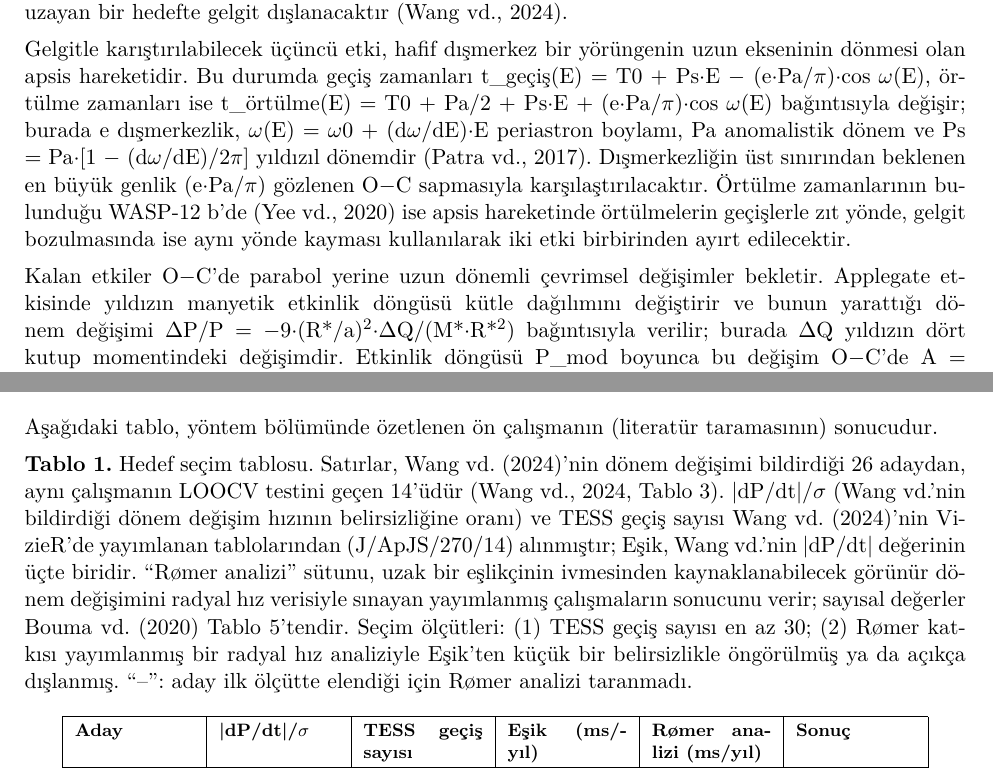
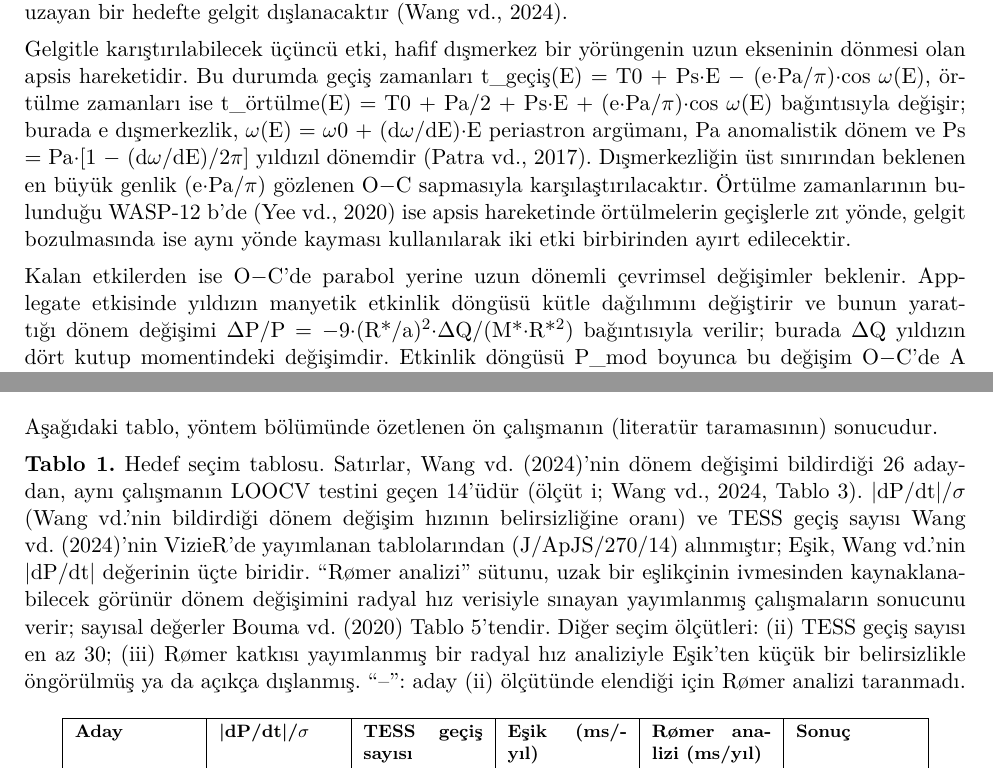
Before and after one commit to rraeyz/proje, a LaTeX document (kilavuz.tex, which reads kilavuz_ek_form.tex): two parts of pages 25 and 28 of 31, joined at a grey line, cut so that both start at the same text. Compiled offline with pdfLaTeX.

Commit message:
Son kontrol: periastron argümanı, ölçüt numaralandırması, cümle düzeltmesi
Co-Authored-By: Claude Opus 5.5 <noreply@anthropic.com>
Claude-Session: https://claude.ai/code/session_01JFvHhWmoSqRRc5TfZU6FLz

```diff
--- a/kilavuz_ek_form.tex
+++ b/kilavuz_ek_form.tex
@@ -59,9 +59,9 @@ Anlamlı dönem değişimi bulunan hedeflerde değişimin fiziksel kökeni, alt
 
 Rømer etkisinin açıklayamadığı değişim için ikinci olarak gelgit etkileşimi sınanacaktır. Gelgit bozulmasında dönem değişim hızı, yıldızın değiştirilmiş gelgit kalite faktörüne (Q′*) dP/dt = −(27π / 2Q′*)·(Mp/M*)·(R*/a)⁵ bağıntısıyla bağlıdır (Patra vd., 2017). Bu bağıntı NASA Exoplanet Archive'daki gezegen ve yıldız parametreleriyle (Mp, M*, R*, a) çözülerek gözlenen değişimi açıklamak için gereken Q′* hesaplanacak ve kuramsal ve görgül aralıkla (Penev vd., 2018) karşılaştırılacaktır. Yıldızın yörüngeden yavaş döndüğü sistemlerde gelgit dönemi yalnızca kısaltabildiğinden, dönemi uzayan bir hedefte gelgit dışlanacaktır (Wang vd., 2024).
 
-Gelgitle karıştırılabilecek üçüncü etki, hafif dışmerkez bir yörüngenin uzun ekseninin dönmesi olan apsis hareketidir. Bu durumda geçiş zamanları t\_geçiş(E) = T0 + Ps·E − (e·Pa/π)·cos ω(E), örtülme zamanları ise t\_örtülme(E) = T0 + Pa/2 + Ps·E + (e·Pa/π)·cos ω(E) bağıntısıyla değişir; burada e dışmerkezlik, ω(E) = ω0 + (dω/dE)·E periastron boylamı, Pa anomalistik dönem ve Ps = Pa·[1 − (dω/dE)/2π] yıldızıl dönemdir (Patra vd., 2017). Dışmerkezliğin üst sınırından beklenen en büyük genlik (e·Pa/π) gözlenen O−C sapmasıyla karşılaştırılacaktır. Örtülme zamanlarının bulunduğu WASP-12 b'de (Yee vd., 2020) ise apsis hareketinde örtülmelerin geçişlerle zıt yönde, gelgit bozulmasında ise aynı yönde kayması kullanılarak iki etki birbirinden ayırt edilecektir.
+Gelgitle karıştırılabilecek üçüncü etki, hafif dışmerkez bir yörüngenin uzun ekseninin dönmesi olan apsis hareketidir. Bu durumda geçiş zamanları t\_geçiş(E) = T0 + Ps·E − (e·Pa/π)·cos ω(E), örtülme zamanları ise t\_örtülme(E) = T0 + Pa/2 + Ps·E + (e·Pa/π)·cos ω(E) bağıntısıyla değişir; burada e dışmerkezlik, ω(E) = ω0 + (dω/dE)·E periastron argümanı, Pa anomalistik dönem ve Ps = Pa·[1 − (dω/dE)/2π] yıldızıl dönemdir (Patra vd., 2017). Dışmerkezliğin üst sınırından beklenen en büyük genlik (e·Pa/π) gözlenen O−C sapmasıyla karşılaştırılacaktır. Örtülme zamanlarının bulunduğu WASP-12 b'de (Yee vd., 2020) ise apsis hareketinde örtülmelerin geçişlerle zıt yönde, gelgit bozulmasında ise aynı yönde kayması kullanılarak iki etki birbirinden ayırt edilecektir.
 
-Kalan etkiler O−C'de parabol yerine uzun dönemli çevrimsel değişimler bekletir. Applegate etkisinde yıldızın manyetik etkinlik döngüsü kütle dağılımını değiştirir ve bunun yarattığı dönem değişimi ΔP/P = −9·(R*/a)²·ΔQ/(M*·R*²) bağıntısıyla verilir; burada ΔQ yıldızın dört kutup momentindeki değişimdir. Etkinlik döngüsü P\_mod boyunca bu değişim O−C'de A = (P\_mod/2π)·(ΔP/P) genliğinde bir salınım üretir (Applegate, 1992; Watson ve Marsh, 2010). Gözlenen sapmayı üretmek için gereken ΔQ ve buna karşılık gelen enerji yıldızın ışınım gücüyle karşılaştırılarak Applegate etkisinin olasılığı değerlendirilecek, yıldızın etkinlik düzeyi literatürden kontrol edilecektir. Üçüncü bir cismin gezegen yörüngesine dinamik etkisi ya da yörünge dönemi gözlem süresiyle kıyaslanabilir bir eşlikçinin ışık-yolu etkisi de benzer biçimde periyodik bir sinyal üretir. Bu etkiler için kuadratik model artıklarında Lomb–Scargle periyodogramıyla (Lomb, 1976; Scargle, 1982; Astropy Collaboration vd., 2022) periyodik sinyal aranacak (yanlış alarm olasılığı < 0,01; gözlem mevsiminden kaynaklanan yaklaşık bir yıllık tepeler sinyal sayılmayacak) ve kübik modelle eğriliğin sabitliği sınanacaktır. Radyal hızda ivme bulunan sistemlerde ise eşlikçinin kütlesi ile uzaklığı arasındaki ilişki M\_c ≥ |dv\_r/dt|·r²/G ile sınırlandırılacaktır (Bouma vd., 2020).
+Kalan etkilerden ise O−C'de parabol yerine uzun dönemli çevrimsel değişimler beklenir. Applegate etkisinde yıldızın manyetik etkinlik döngüsü kütle dağılımını değiştirir ve bunun yarattığı dönem değişimi ΔP/P = −9·(R*/a)²·ΔQ/(M*·R*²) bağıntısıyla verilir; burada ΔQ yıldızın dört kutup momentindeki değişimdir. Etkinlik döngüsü P\_mod boyunca bu değişim O−C'de A = (P\_mod/2π)·(ΔP/P) genliğinde bir salınım üretir (Applegate, 1992; Watson ve Marsh, 2010). Gözlenen sapmayı üretmek için gereken ΔQ ve buna karşılık gelen enerji yıldızın ışınım gücüyle karşılaştırılarak Applegate etkisinin olasılığı değerlendirilecek, yıldızın etkinlik düzeyi literatürden kontrol edilecektir. Üçüncü bir cismin gezegen yörüngesine dinamik etkisi ya da yörünge dönemi gözlem süresiyle kıyaslanabilir bir eşlikçinin ışık-yolu etkisi de benzer biçimde periyodik bir sinyal üretir. Bu etkiler için kuadratik model artıklarında Lomb–Scargle periyodogramıyla (Lomb, 1976; Scargle, 1982; Astropy Collaboration vd., 2022) periyodik sinyal aranacak (yanlış alarm olasılığı < 0,01; gözlem mevsiminden kaynaklanan yaklaşık bir yıllık tepeler sinyal sayılmayacak) ve kübik modelle eğriliğin sabitliği sınanacaktır. Radyal hızda ivme bulunan sistemlerde ise eşlikçinin kütlesi ile uzaklığı arasındaki ilişki M\_c ≥ |dv\_r/dt|·r²/G ile sınırlandırılacaktır (Bouma vd., 2020).
 
 Son olarak kütle kaybının katkısı, gezegen yörüngesinin Roche sınırına ne kadar yakın olduğuna bakılarak değerlendirilecektir. Roche sınırı a\_Roche ≈ 2,16·Rp·(M*/Mp)^(1/3) bağıntısıyla (Ford ve Rasio, 2006) hesaplanıp a/a\_Roche oranı bulunacak; bu oranın 1'e yakın olduğu sistemlerde kütle kaybının dönem değişimine katkısı tartışılacak, belirgin biçimde büyük olduğu sistemlerde ise ihmal edilecektir. Her etki için bu testlerin sonuçları önceden yazılmış kurallarla “dışlandı / olası değil / olası / en olası / ayrılamadı” hükümlerinden birine dönüştürülecek ve dört hedef için gerekçeli bir karar tablosu oluşturulacaktır. Yöntemin bu adımları, çalışma takvimindeki iş paketleriyle aynı sırayla yürütülecektir.
 
@@ -103,7 +103,7 @@ Yeni Proje(ler) Oluşturmasına Yönelik Çıktılar & Aynı yöntemin Wang vd.
 \subsection*{5. Belirtmek İstediğiniz Diğer Konular}
 Aşağıdaki tablo, yöntem bölümünde özetlenen ön çalışmanın (literatür taramasının) sonucudur.
 
-\textbf{Tablo 1.} Hedef seçim tablosu. Satırlar, Wang vd. (2024)'nin dönem değişimi bildirdiği 26 adaydan, aynı çalışmanın LOOCV testini geçen 14'üdür (Wang vd., 2024, Tablo 3). |dP/dt|/σ (Wang vd.'nin bildirdiği dönem değişim hızının belirsizliğine oranı) ve TESS geçiş sayısı Wang vd. (2024)'nin VizieR'de yayımlanan tablolarından (J/ApJS/270/14) alınmıştır; Eşik, Wang vd.'nin |dP/dt| değerinin üçte biridir. “Rømer analizi” sütunu, uzak bir eşlikçinin ivmesinden kaynaklanabilecek görünür dönem değişimini radyal hız verisiyle sınayan yayımlanmış çalışmaların sonucunu verir; sayısal değerler Bouma vd. (2020) Tablo 5'tendir. Seçim ölçütleri: (1) TESS geçiş sayısı en az 30; (2) Rømer katkısı yayımlanmış bir radyal hız analiziyle Eşik'ten küçük bir belirsizlikle öngörülmüş ya da açıkça dışlanmış. “–”: aday ilk ölçütte elendiği için Rømer analizi taranmadı.
+\textbf{Tablo 1.} Hedef seçim tablosu. Satırlar, Wang vd. (2024)'nin dönem değişimi bildirdiği 26 adaydan, aynı çalışmanın LOOCV testini geçen 14'üdür (ölçüt i; Wang vd., 2024, Tablo 3). |dP/dt|/σ (Wang vd.'nin bildirdiği dönem değişim hızının belirsizliğine oranı) ve TESS geçiş sayısı Wang vd. (2024)'nin VizieR'de yayımlanan tablolarından (J/ApJS/270/14) alınmıştır; Eşik, Wang vd.'nin |dP/dt| değerinin üçte biridir. “Rømer analizi” sütunu, uzak bir eşlikçinin ivmesinden kaynaklanabilecek görünür dönem değişimini radyal hız verisiyle sınayan yayımlanmış çalışmaların sonucunu verir; sayısal değerler Bouma vd. (2020) Tablo 5'tendir. Diğer seçim ölçütleri: (ii) TESS geçiş sayısı en az 30; (iii) Rømer katkısı yayımlanmış bir radyal hız analiziyle Eşik'ten küçük bir belirsizlikle öngörülmüş ya da açıkça dışlanmış. “–”: aday (ii) ölçütünde elendiği için Rømer analizi taranmadı.
 
 {\footnotesize\begin{longtable}{|p{0.127\linewidth}|p{0.127\linewidth}|p{0.127\linewidth}|p{0.127\linewidth}|p{0.127\linewidth}|p{0.127\linewidth}|}\hline
 \textbf{Aday} & \textbf{|dP/dt|/σ} & \textbf{TESS geçiş sayısı} & \textbf{Eşik (ms/yıl)} & \textbf{Rømer analizi (ms/yıl)} & \textbf{Sonuç}\\\hline\endhead
```
Also changed, not shown: TUBITAK_2209A_form_metinleri.md (+4 -4 lines), kilavuz.pdf, kilavuz_ek_form.tex (2 more changed lines), 1 other file.
